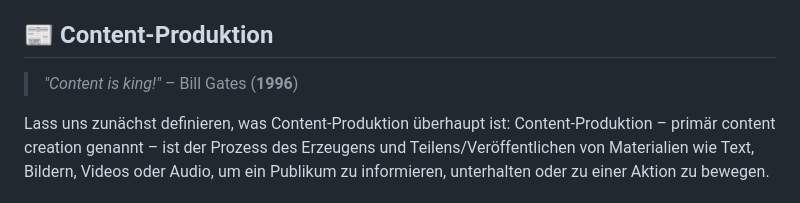
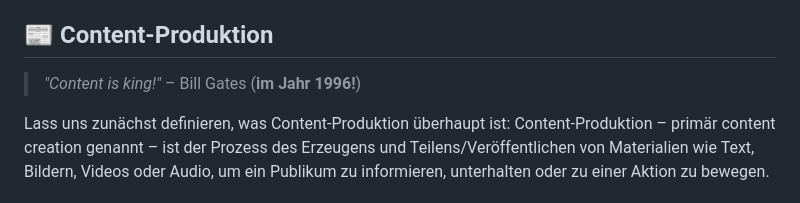
Before and after one commit to xMazzmax/coiffeur-seren, a Markdown page: README_DE.md, the part around the change. Drawn GitHub-style.

```diff
--- a/README_DE.md
+++ b/README_DE.md
@@ -300,7 +300,7 @@ Mit dem als Grundlage gesammelten Plan hier das Layout, das ich in der genauen R
 
 ## 📰 Content-Produktion
 
-> _"Content is king!"_ – Bill Gates (**1996**)
+> _"Content is king!"_ – Bill Gates (**im Jahr 1996!**)
 
 Lass uns zunächst definieren, was Content-Produktion überhaupt ist: Content-Produktion – primär content creation genannt – ist der Prozess des Erzeugens und Teilens/Veröffentlichen von Materialien wie Text, Bildern, Videos oder Audio, um ein Publikum zu informieren, unterhalten oder zu einer Aktion zu bewegen.
 
```
Also changed, not shown: README.md (+1 -1 lines).
